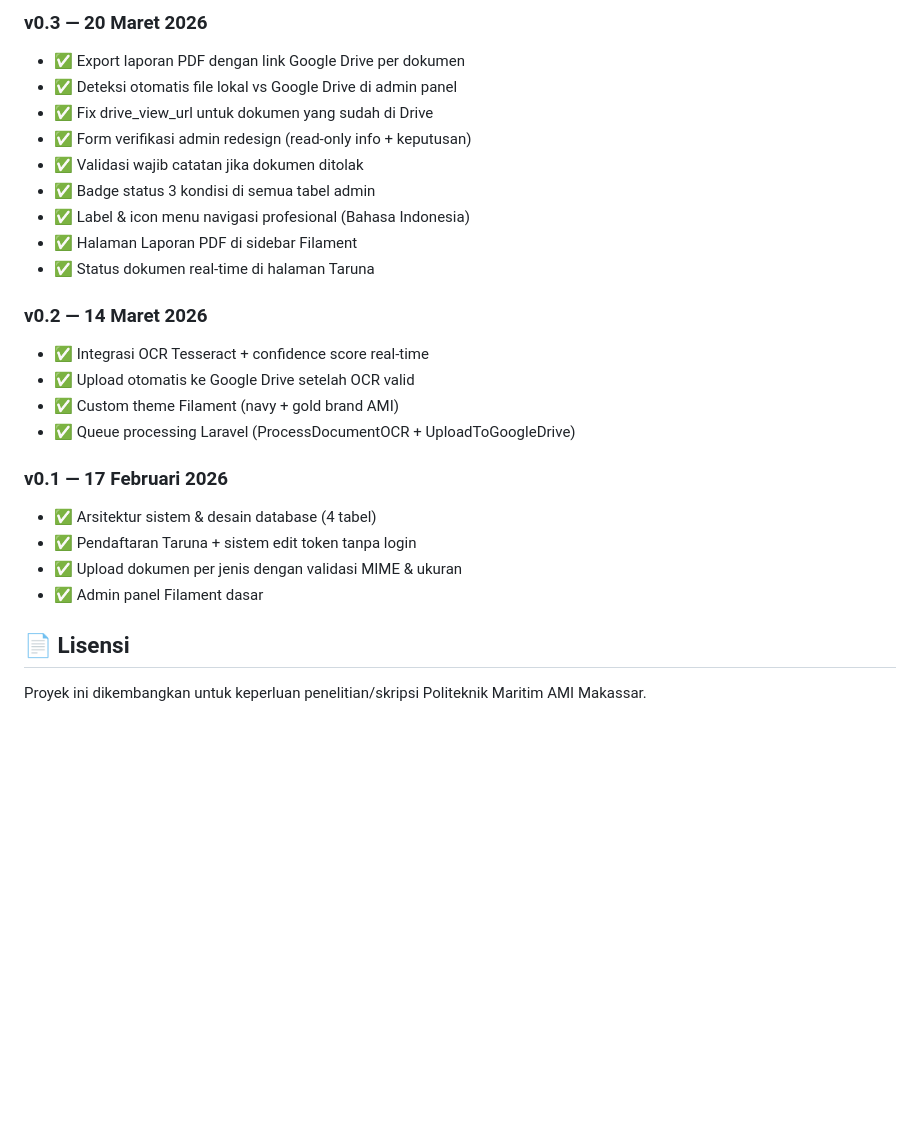
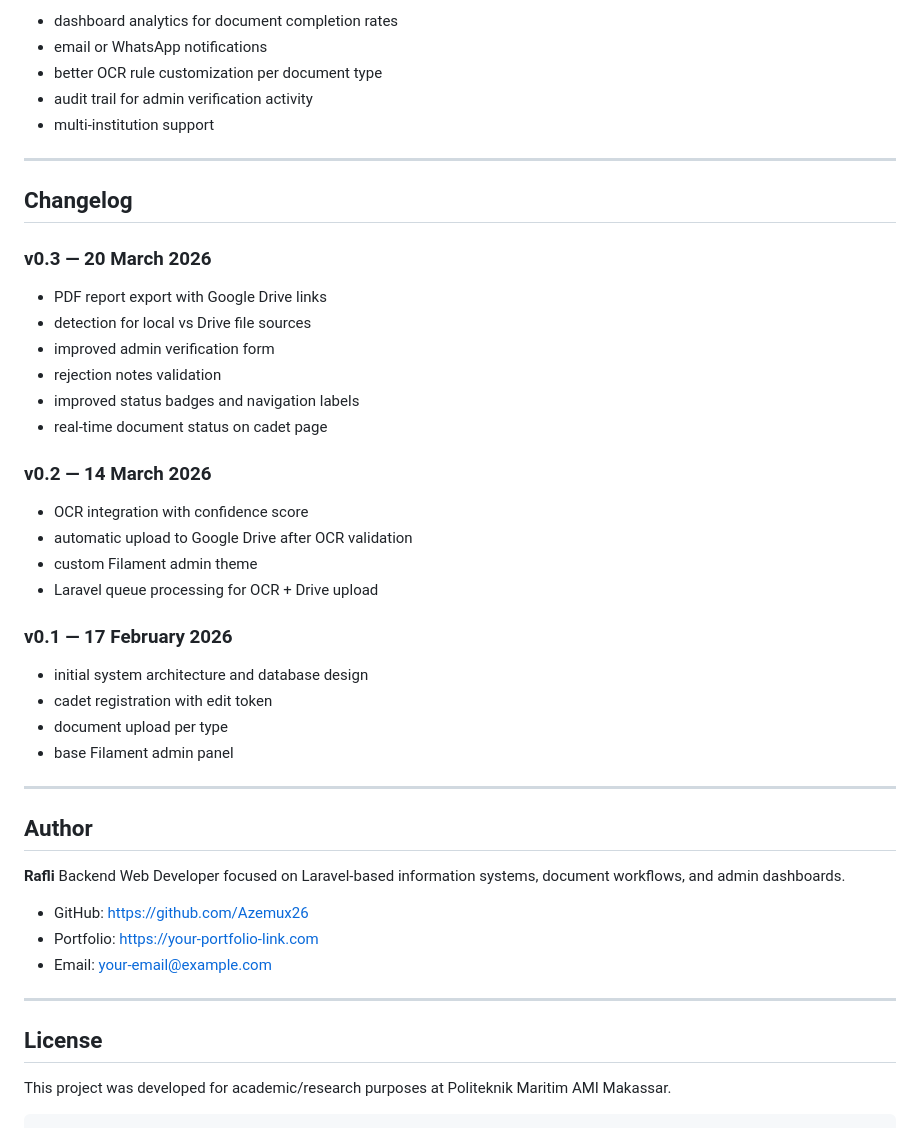
Before and after one commit to Azemux26/trb-hub, a Markdown page: README.md, the part around one of its changes. GitHub-like rendering; blank space fills up the shorter version.

`````diff
--- a/README.md
+++ b/README.md
@@ -250,27 +394,52 @@ $tesseractExec = '/usr/bin/tesseract';
 
-### v0.3 — 20 Maret 2026
-- ✅ Export laporan PDF dengan link Google Drive per dokumen
-- ✅ Deteksi otomatis file lokal vs Google Drive di admin panel
-- ✅ Fix drive_view_url untuk dokumen yang sudah di Drive
-- ✅ Form verifikasi admin redesign (read-only info + keputusan)
-- ✅ Validasi wajib catatan jika dokumen ditolak
-- ✅ Badge status 3 kondisi di semua tabel admin
-- ✅ Label & icon menu navigasi profesional (Bahasa Indonesia)
-- ✅ Halaman Laporan PDF di sidebar Filament
-- ✅ Status dokumen real-time di halaman Taruna
+* dashboard analytics for document completion rates
+* email or WhatsApp notifications
+* better OCR rule customization per document type
+* audit trail for admin verification activity
+* multi-institution support
 
-### v0.2 — 14 Maret 2026
-- ✅ Integrasi OCR Tesseract + confidence score real-time
-- ✅ Upload otomatis ke Google Drive setelah OCR valid
-- ✅ Custom theme Filament (navy + gold brand AMI)
-- ✅ Queue processing Laravel (ProcessDocumentOCR + UploadToGoogleDrive)
+---
 
-### v0.1 — 17 Februari 2026
-- ✅ Arsitektur sistem & desain database (4 tabel)
-- ✅ Pendaftaran Taruna + sistem edit token tanpa login
-- ✅ Upload dokumen per jenis dengan validasi MIME & ukuran
-- ✅ Admin panel Filament dasar
+## Changelog
 
-## 📄 Lisensi
+### v0.3 — 20 March 2026
 
-Proyek ini dikembangkan untuk keperluan penelitian/skripsi Politeknik Maritim AMI Makassar.
+* PDF report export with Google Drive links
+* detection for local vs Drive file sources
+* improved admin verification form
+* rejection notes validation
+* improved status badges and navigation labels
+* real-time document status on cadet page
+
+### v0.2 — 14 March 2026
+
+* OCR integration with confidence score
+* automatic upload to Google Drive after OCR validation
+* custom Filament admin theme
+* Laravel queue processing for OCR + Drive upload
+
+### v0.1 — 17 February 2026
+
+* initial system architecture and database design
+* cadet registration with edit token
+* document upload per type
+* base Filament admin panel
+
+---
+
+## Author
+
+**Rafli**
+Backend Web Developer focused on Laravel-based information systems, document workflows, and admin dashboards.
+
+* GitHub: [https://github.com/Azemux26](https://github.com/Azemux26)
+* Portfolio: [https://your-portfolio-link.com](https://your-portfolio-link.com)
+* Email: [your-email@example.com](mailto:your-email@example.com)
+
+---
+
+## License
+
+This project was developed for academic/research purposes at Politeknik Maritim AMI Makassar.
+
+````
`````
Also changed, not shown: other parts of README.md (+281 -137 lines).
